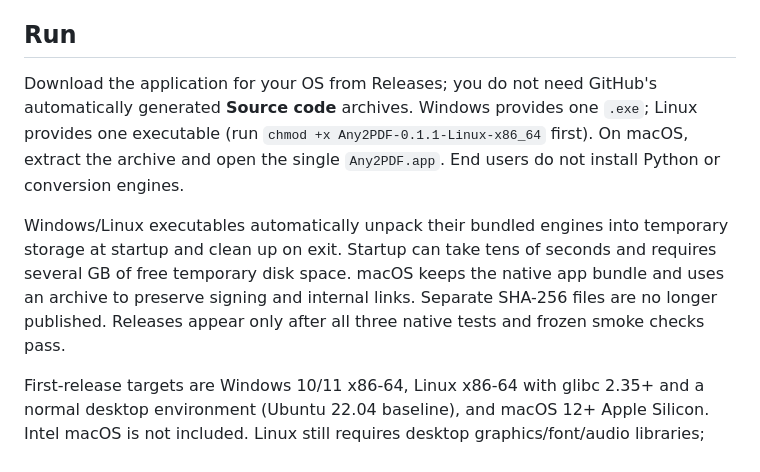
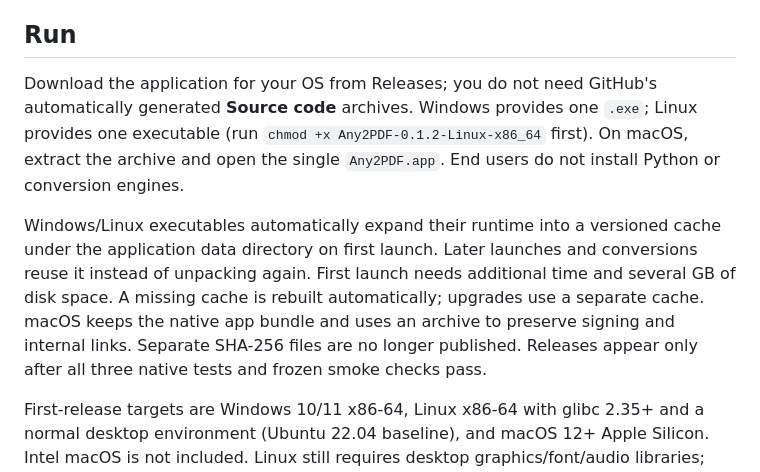
Before and after one commit to LiamxZhang/any2pdf, a Markdown page: README.en.md, the part around the change. Rendered like a GitHub page.

Commit message:
Cache portable runtime for fast starts and strengthen row selection

```diff
--- a/README.en.md
+++ b/README.en.md
@@ -6,9 +6,9 @@ A local desktop PDF converter for Windows, Linux and macOS. Choose files or drag
 
 ## Run
 
-Download the application for your OS from Releases; you do not need GitHub's automatically generated **Source code** archives. Windows provides one `.exe`; Linux provides one executable (run `chmod +x Any2PDF-0.1.1-Linux-x86_64` first). On macOS, extract the archive and open the single `Any2PDF.app`. End users do not install Python or conversion engines.
+Download the application for your OS from Releases; you do not need GitHub's automatically generated **Source code** archives. Windows provides one `.exe`; Linux provides one executable (run `chmod +x Any2PDF-0.1.2-Linux-x86_64` first). On macOS, extract the archive and open the single `Any2PDF.app`. End users do not install Python or conversion engines.
 
-Windows/Linux executables automatically unpack their bundled engines into temporary storage at startup and clean up on exit. Startup can take tens of seconds and requires several GB of free temporary disk space. macOS keeps the native app bundle and uses an archive to preserve signing and internal links. Separate SHA-256 files are no longer published. Releases appear only after all three native tests and frozen smoke checks pass.
+Windows/Linux executables automatically expand their runtime into a versioned cache under the application data directory on first launch. Later launches and conversions reuse it instead of unpacking again. First launch needs additional time and several GB of disk space. A missing cache is rebuilt automatically; upgrades use a separate cache. macOS keeps the native app bundle and uses an archive to preserve signing and internal links. Separate SHA-256 files are no longer published. Releases appear only after all three native tests and frozen smoke checks pass.
 
 First-release targets are Windows 10/11 x86-64, Linux x86-64 with glibc 2.35+ and a normal desktop environment (Ubuntu 22.04 baseline), and macOS 12+ Apple Silicon. Intel macOS is not included. Linux still requires desktop graphics/font/audio libraries; see [runtime notes](THIRD_PARTY.md). Unsigned downloads may require your operating system's first-launch approval.
 
```
Also changed, not shown: README.md (+2 -2 lines), docs/screenshots/en.png, docs/screenshots/zh.png, 14 other files.
